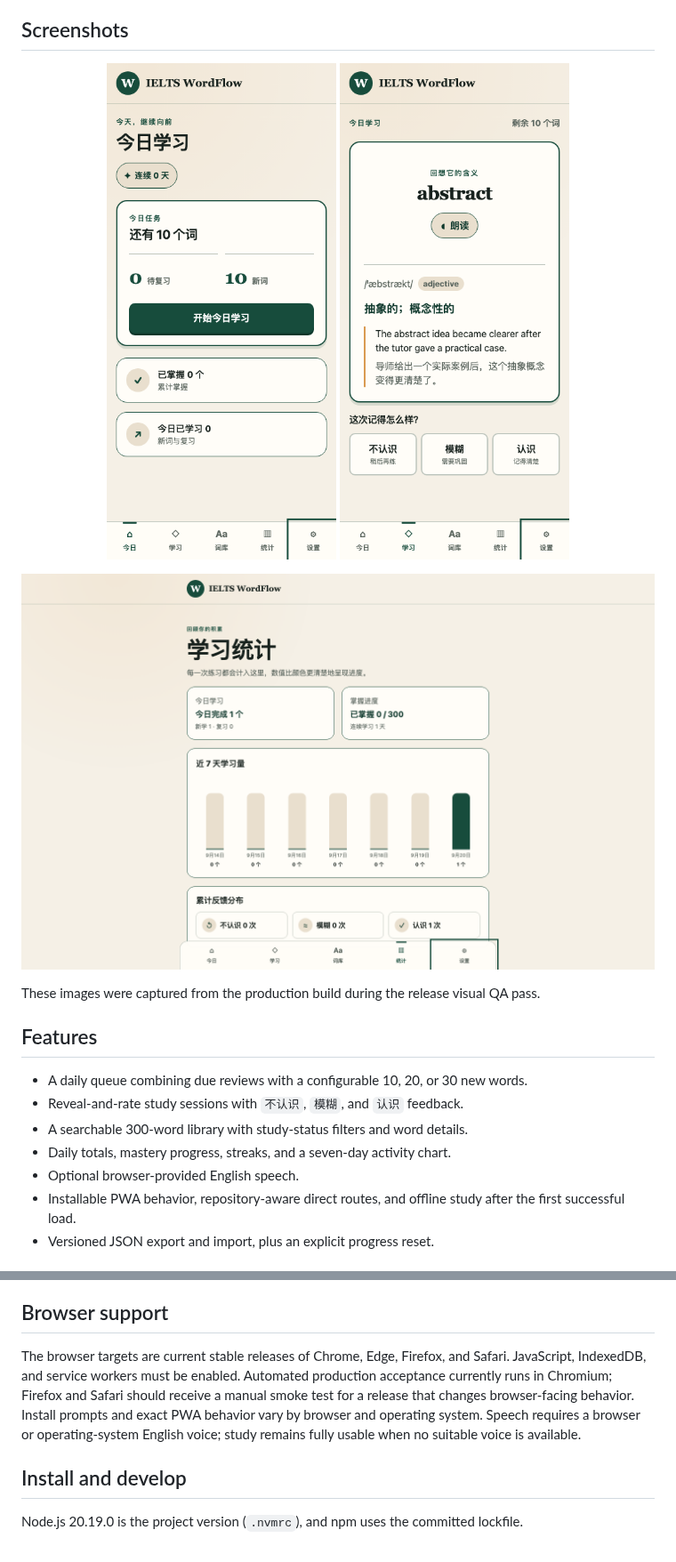
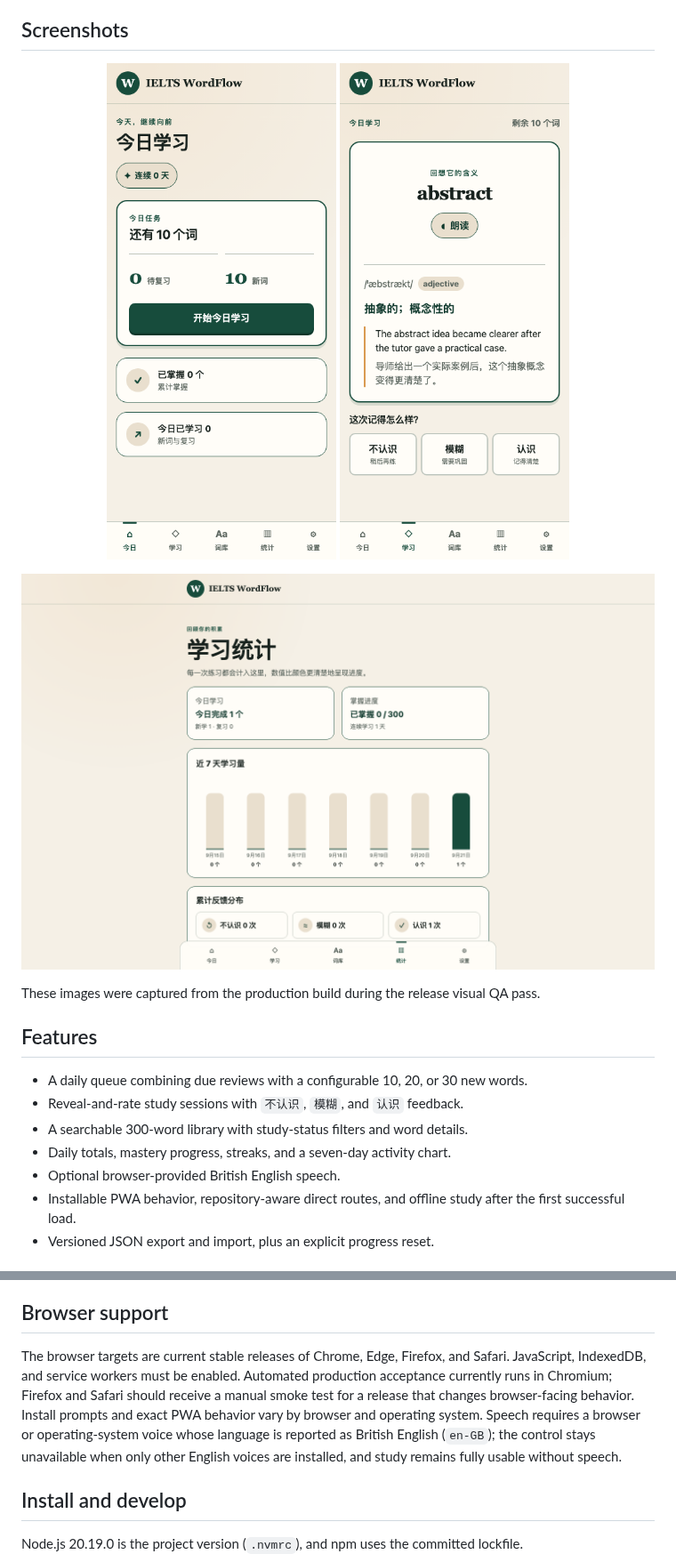
Before and after one commit to ShiHuiwen-creat/ielts-wordflow, a Markdown page: README.md, 2 parts joined by grey strips. Shown at 89% size. Drawn GitHub-style; pictures changed too: docs/screenshots/stats-desktop.png, docs/screenshots/study-mobile.png, docs/screenshots/today-mobile.png.

Commit message:
fix: honor British speech and polish screenshots

```diff
--- a/README.md
+++ b/README.md
@@ -21,7 +21,7 @@ These images were captured from the production build during the release visual Q
 - Reveal-and-rate study sessions with `不认识`, `模糊`, and `认识` feedback.
 - A searchable 300-word library with study-status filters and word details.
 - Daily totals, mastery progress, streaks, and a seven-day activity chart.
-- Optional browser-provided English speech.
+- Optional browser-provided British English speech.
 - Installable PWA behavior, repository-aware direct routes, and offline study after the first successful load.
 - Versioned JSON export and import, plus an explicit progress reset.
 
@@ -33,7 +33,7 @@ Local browser storage is not permanent storage. Clearing site data or browser st
 
 ## Browser support
 
-The browser targets are current stable releases of Chrome, Edge, Firefox, and Safari. JavaScript, IndexedDB, and service workers must be enabled. Automated production acceptance currently runs in Chromium; Firefox and Safari should receive a manual smoke test for a release that changes browser-facing behavior. Install prompts and exact PWA behavior vary by browser and operating system. Speech requires a browser or operating-system English voice; study remains fully usable when no suitable voice is available.
+The browser targets are current stable releases of Chrome, Edge, Firefox, and Safari. JavaScript, IndexedDB, and service workers must be enabled. Automated production acceptance currently runs in Chromium; Firefox and Safari should receive a manual smoke test for a release that changes browser-facing behavior. Install prompts and exact PWA behavior vary by browser and operating system. Speech requires a browser or operating-system voice whose language is reported as British English (`en-GB`); the control stays unavailable when only other English voices are installed, and study remains fully usable without speech.
 
 ## Install and develop
 
```
Also changed, not shown: README.zh-CN.md (+2 -2 lines), 4 other files.
